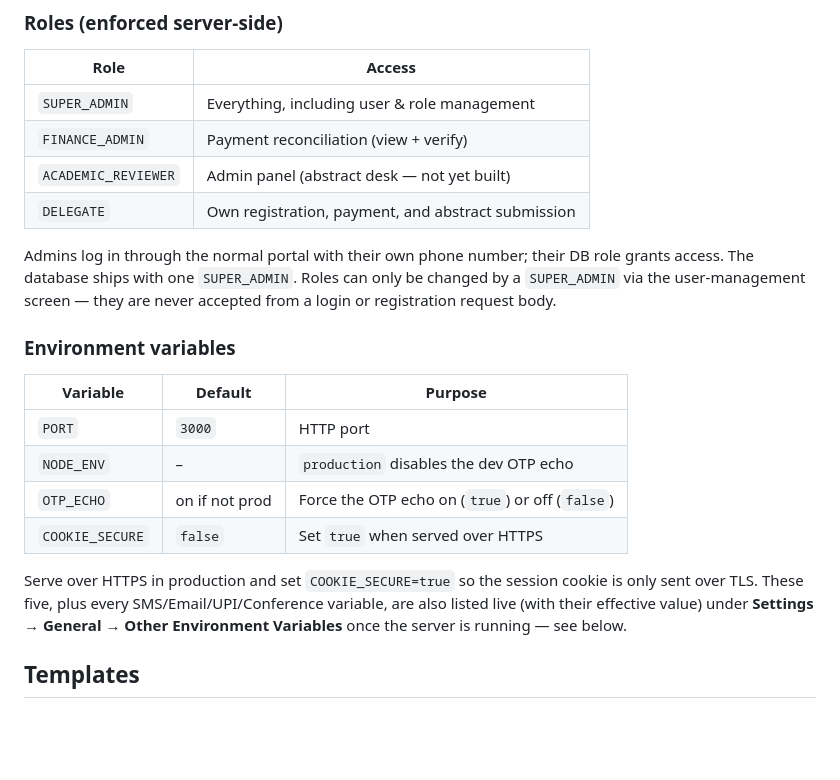
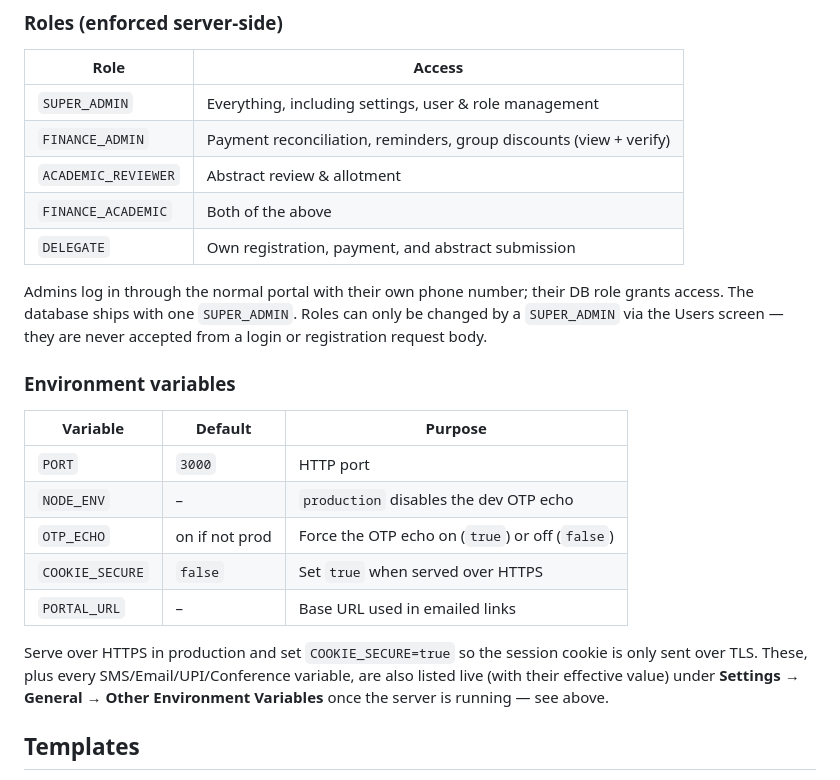
Before and after one commit to ashwinikalantri/conf-reg-system, a Markdown page: README.md, the part around one of its changes. Rendered like a GitHub page; blank space fills up the shorter version.

```diff
--- a/README.md
+++ b/README.md
@@ -104,15 +127,16 @@ Only a hash of the session token and of the OTP is stored in the database.
 
 | Role                | Access                                              |
 | ------------------- | --------------------------------------------------- |
-| `SUPER_ADMIN`       | Everything, including user & role management        |
-| `FINANCE_ADMIN`     | Payment reconciliation (view + verify)              |
-| `ACADEMIC_REVIEWER` | Admin panel (abstract desk — not yet built)         |
+| `SUPER_ADMIN`       | Everything, including settings, user & role management |
+| `FINANCE_ADMIN`     | Payment reconciliation, reminders, group discounts (view + verify) |
+| `ACADEMIC_REVIEWER` | Abstract review & allotment                          |
+| `FINANCE_ACADEMIC`  | Both of the above                                    |
 | `DELEGATE`          | Own registration, payment, and abstract submission  |
 
 Admins log in through the normal portal with their own phone number; their
 DB role grants access. The database ships with one `SUPER_ADMIN`. Roles can
-only be changed by a `SUPER_ADMIN` via the user-management screen — they are
-never accepted from a login or registration request body.
+only be changed by a `SUPER_ADMIN` via the Users screen — they are never
+accepted from a login or registration request body.
 
 ### Environment variables
 
@@ -122,12 +146,13 @@ never accepted from a login or registration request body.
 | `NODE_ENV`           | –              | `production` disables the dev OTP echo         |
 | `OTP_ECHO`           | on if not prod | Force the OTP echo on (`true`) or off (`false`)|
 | `COOKIE_SECURE`      | `false`        | Set `true` when served over HTTPS              |
+| `PORTAL_URL`         | –              | Base URL used in emailed links                 |
 
 Serve over HTTPS in production and set `COOKIE_SECURE=true` so the session
-cookie is only sent over TLS. These five, plus every SMS/Email/UPI/Conference
+cookie is only sent over TLS. These, plus every SMS/Email/UPI/Conference
 variable, are also listed live (with their effective value) under
 **Settings → General → Other Environment Variables** once the server is
-running — see below.
+running — see above.
 
 ## Templates
 
```
Also changed, not shown: other parts of README.md (+93 -44 lines).
